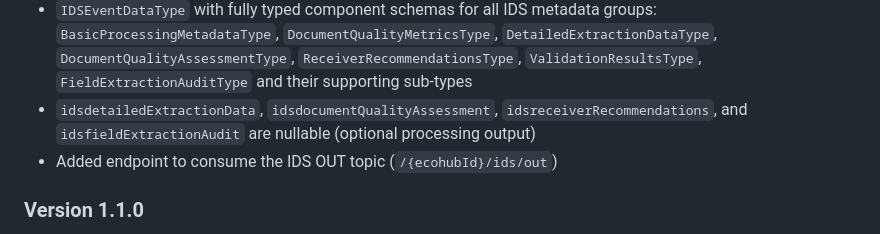
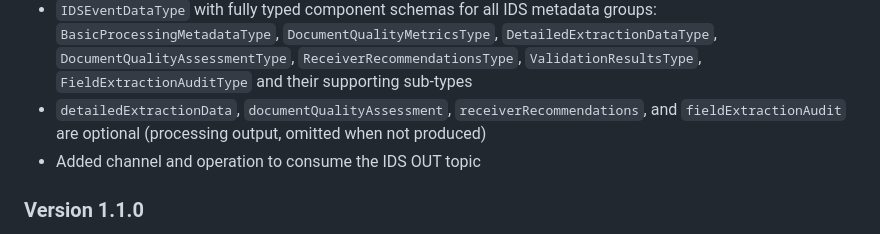
Before and after one commit to EcoHub-AG/Api-Specs, a Markdown page: SAF-Message-Broker/changelog.md, the part around the change. Rendered like a GitHub page.

```diff
--- a/SAF-Message-Broker/changelog.md
+++ b/SAF-Message-Broker/changelog.md
@@ -14,8 +14,8 @@
   - Root-level scalar projections for Kafka-level filtering and routing: `confidenceScore`, `documentQuality`, `isValid`, `routingDecision`, `requiresHumanReview`, `reviewReason`
   - `documentQuality` enum: `excellent`, `high`, `medium`, `low`, `poor`
   - `IDSEventDataType` with fully typed component schemas for all IDS metadata groups: `BasicProcessingMetadataType`, `DocumentQualityMetricsType`, `DetailedExtractionDataType`, `DocumentQualityAssessmentType`, `ReceiverRecommendationsType`, `ValidationResultsType`, `FieldExtractionAuditType` and their supporting sub-types
-  - `idsdetailedExtractionData`, `idsdocumentQualityAssessment`, `idsreceiverRecommendations`, and `idsfieldExtractionAudit` are nullable (optional processing output)
-  - Added endpoint to consume the IDS OUT topic (`/{ecohubId}/ids/out`)
+  - `detailedExtractionData`, `documentQualityAssessment`, `receiverRecommendations`, and `fieldExtractionAudit` are optional (processing output, omitted when not produced)
+  - Added channel and operation to consume the IDS OUT topic
 
 ### Version 1.1.0
   - Improved documentation
```
Also changed, not shown: SAF-Kafka-REST-Proxy-API/changelog.md (+4 -4 lines).
